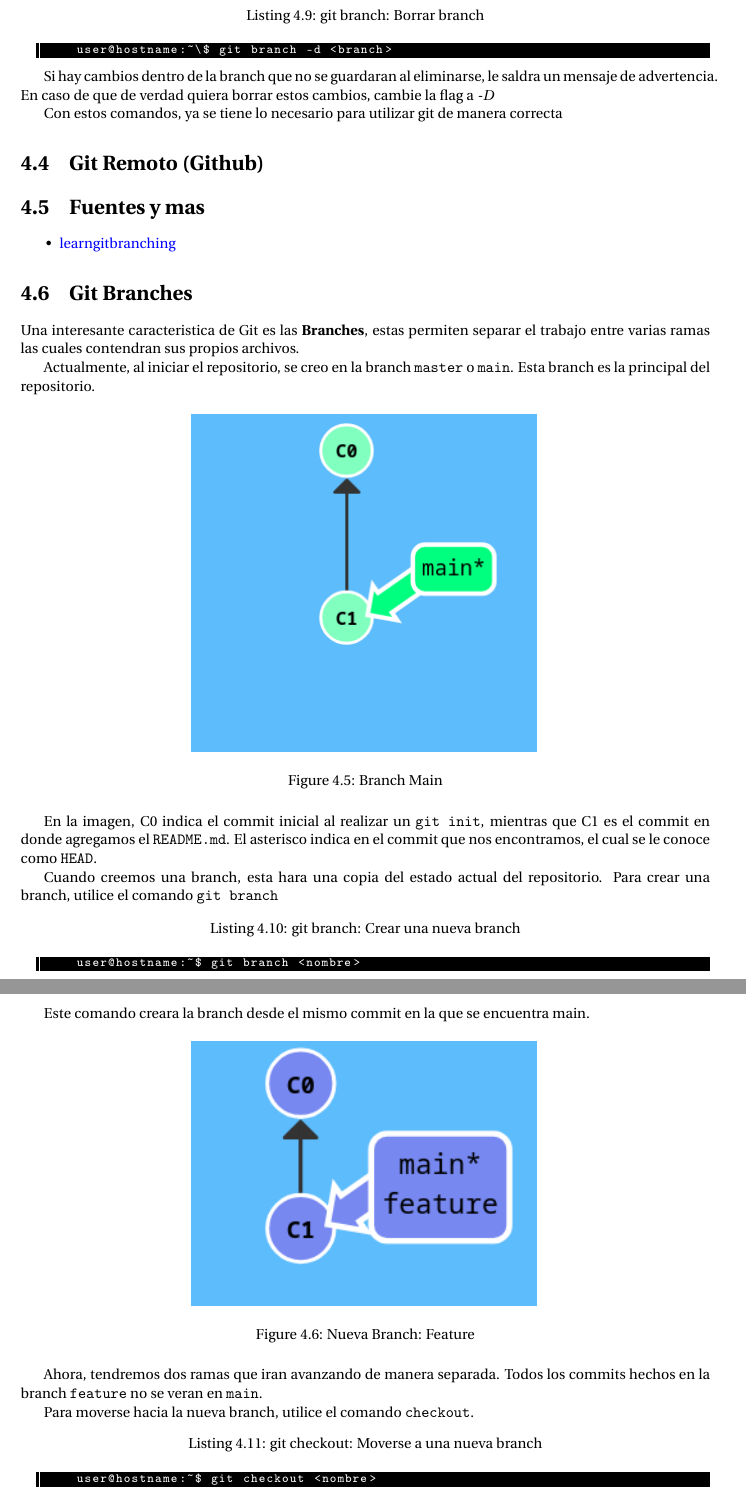
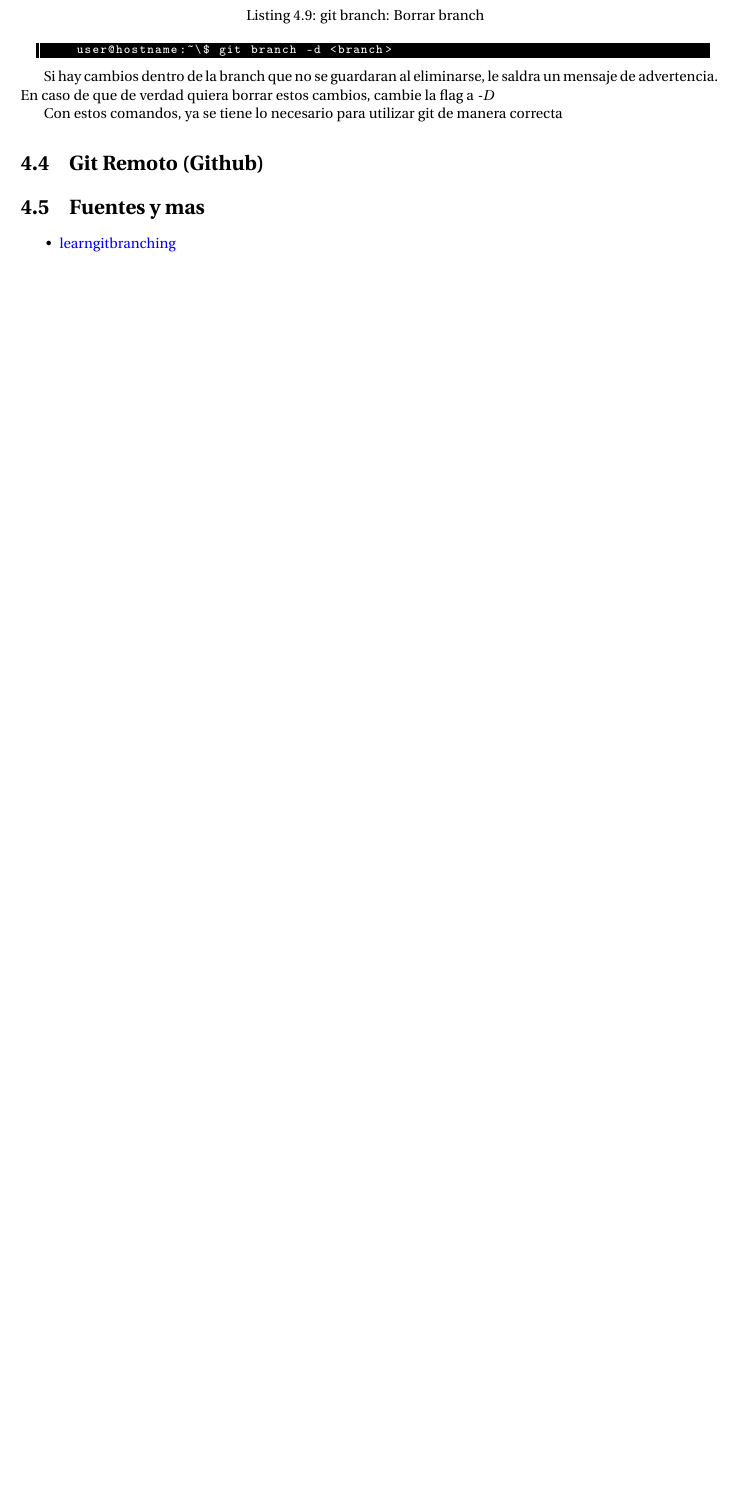
Before and after one commit to nicolasmnz/prog-avanzada, a LaTeX document (main.tex, which reads docs/git/git.tex): two parts of pages 23 and 24 of 28 before the commit and part of page 23 of 25 after it, the two joined at a grey line, cut so that both start at the same text, the shorter picture padded with empty space. Compiled offline with pdfLaTeX.

Commit message:
fix(git.tex): Eliminación de duplicado de branches

```diff
--- a/docs/git/git.tex
+++ b/docs/git/git.tex
@@ -25,42 +25,3 @@ Esta es una guia para poder controlar un repositorio de manera eficiente. Para e
 \begin{itemize}
 	\item \href{https://learngitbranching.js.org/?NODEMO}{learngitbranching}
 \end{itemize}
-
-\section{Git Branches}
-Una interesante caracteristica de Git es las \textbf{Branches}, estas permiten separar el trabajo entre varias ramas las cuales contendran sus propios archivos.
-
-Actualmente, al iniciar el repositorio, se creo en la branch \texttt{master} o \texttt{main}. Esta branch es la principal del repositorio.
-
-\begin{figure}[H]
-    \centering
-    \includegraphics[width=0.5\linewidth]{img/Branch Main.png}
-    \caption{Branch Main}
-\end{figure}
-
-En la imagen, C0 indica el commit inicial al realizar un \texttt{git init}, mientras que C1 es el commit en donde agregamos el \texttt{README.md}. El asterisco indica en el commit que nos encontramos, el cual se le conoce como \texttt{HEAD}.
-
-Cuando creemos una branch, esta hara una copia del estado actual del repositorio. Para crear una branch, utilice el comando \texttt{git branch}
-
-
-\begin{lstlisting}[language=bash, style=terminal, caption={git branch: Crear una nueva branch}]
-    user@hostname:~$ git branch <nombre>
-\end{lstlisting}
-
-Este comando creara la branch desde el mismo commit en la que se encuentra main.
-
-
-\begin{figure}[H]
-    \centering
-    \includegraphics[width=0.5\linewidth]{img/new_branch.png}
-    \caption{Nueva Branch: Feature}
-\end{figure}
-
-Ahora, tendremos dos ramas que iran avanzando de manera separada. Todos los commits hechos en la branch \texttt{feature} no se veran en \texttt{main}.
-
-Para moverse hacia la nueva branch, utilice el comando \texttt{checkout}.
-
-\begin{lstlisting}[language=bash, style=terminal, caption={git checkout: Moverse a una nueva branch}]
-    user@hostname:~$ git checkout <nombre>
-\end{lstlisting}
-
-\begin{ejer}
```
Also changed, not shown: docs/git/git.tex (56 more changed lines).
